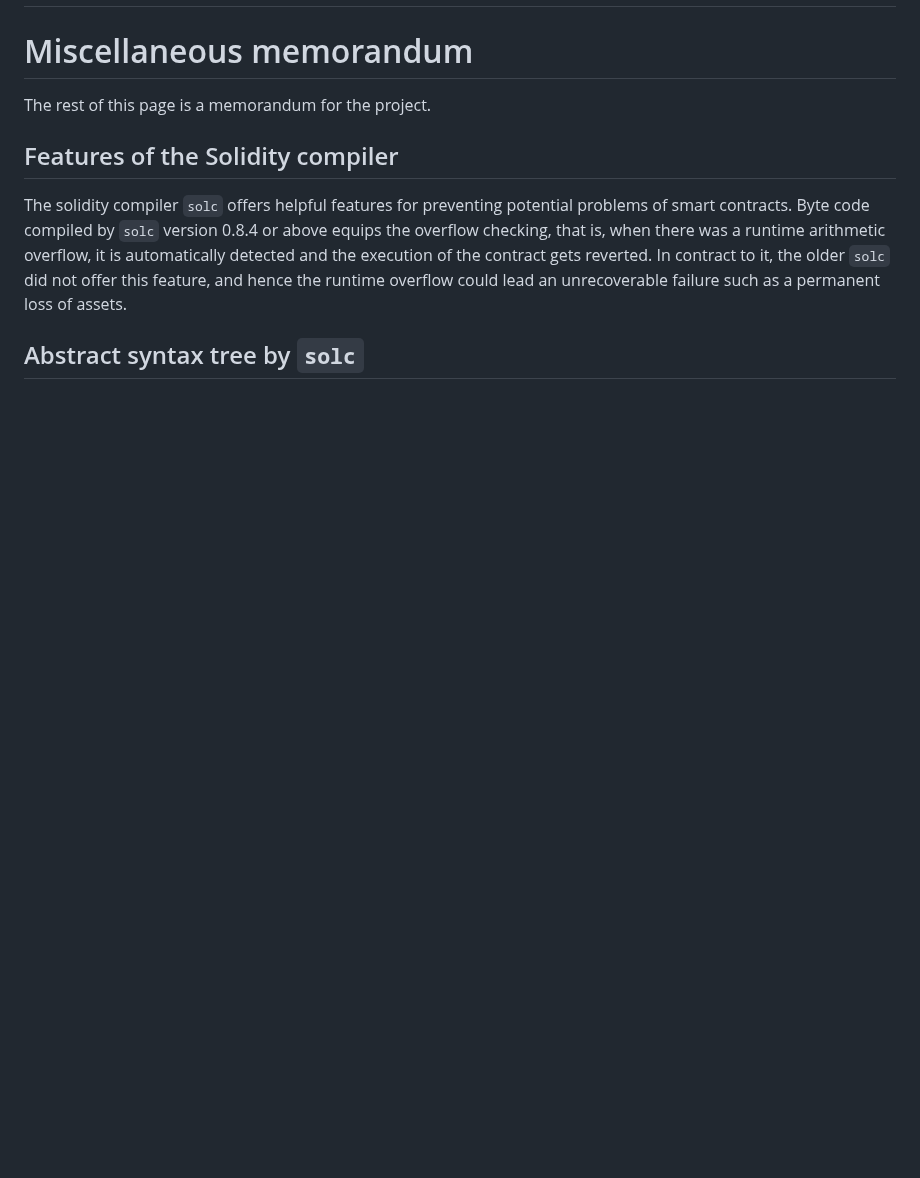
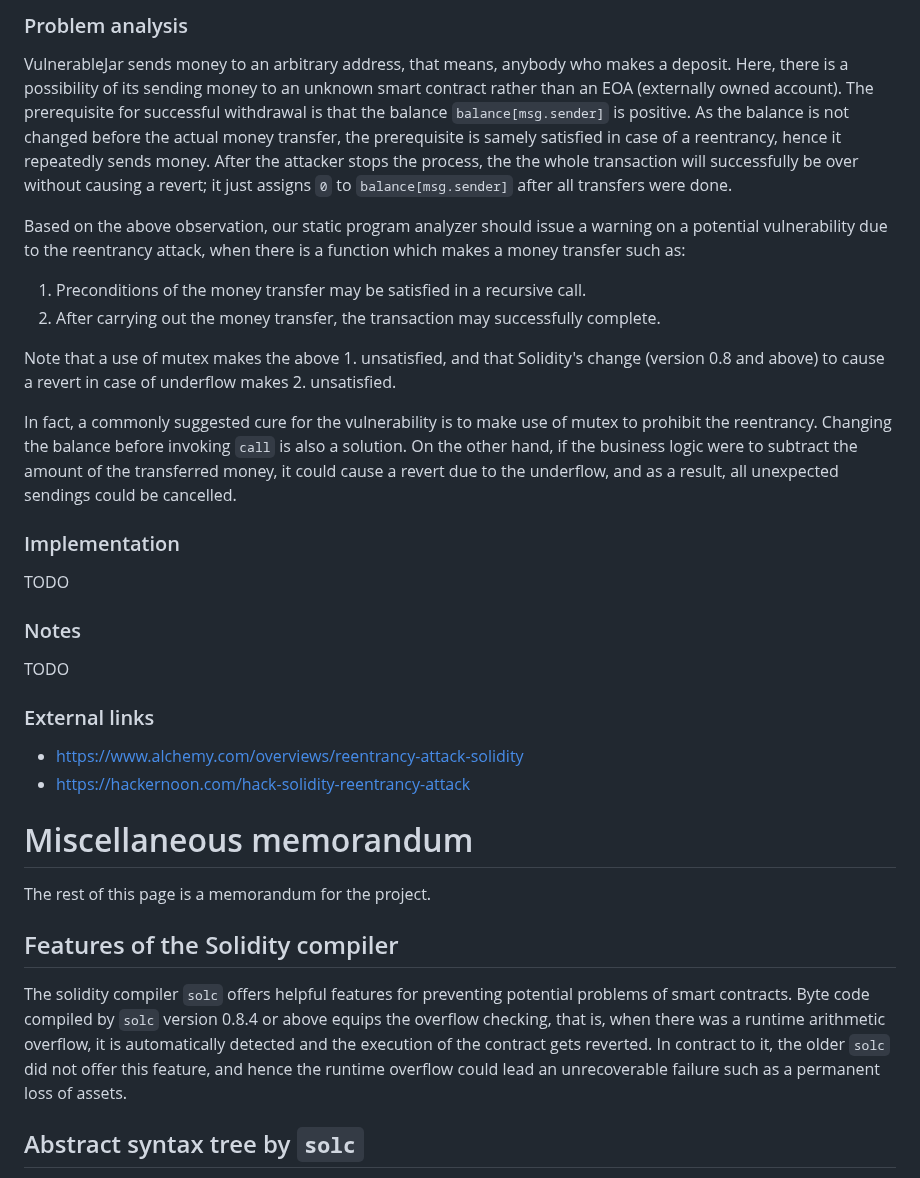
Before and after one commit to miyamok/smartcontract-verification, a Markdown page: README.md, the part around one of its changes. GitHub-like rendering; blank space fills up the shorter version.

Commit message:
Description on reentrancy added

```diff
--- a/README.md
+++ b/README.md
@@ -127,3 +203,36 @@ In the first example, <code>vip</code> denotes the copy of the data which we can
+### Problem analysis
+
+VulnerableJar sends money to an arbitrary address, that means, anybody who makes a deposit.  Here, there is a possibility of its sending money to an unknown smart contract rather than an EOA (externally owned account).  The prerequisite for successful withdrawal is that the balance <code>balance[msg.sender]</code> is positive.  As the balance is not changed before the actual money transfer, the prerequisite is samely satisfied in case of a reentrancy, hence it repeatedly sends money.  After the attacker stops the process, the the whole transaction will successfully be over without causing a revert; it just assigns <code>0</code> to <code>balance[msg.sender]</code> after all transfers were done.
+
+Based on the above observation, our static program analyzer should issue a warning on a potential vulnerability due to the reentrancy attack, when there is a function which makes a money transfer such as:
+
+1. Preconditions of the money transfer may be satisfied in a recursive call.
+2. After carrying out the money transfer, the transaction may successfully complete.
+
+Note that a use of mutex makes the above 1. unsatisfied, and that Solidity's change (version 0.8 and above) to cause a revert in case of underflow makes 2. unsatisfied.
+
+In fact, a commonly suggested cure for the vulnerability is to make use of mutex to prohibit the reentrancy.  Changing the balance before invoking <code>call</code> is also a solution.  On the other hand, if the business logic were to subtract the amount of the transferred money, it could cause a revert due to the underflow, and as a result, all unexpected sendings could be cancelled.
+
+<!-- and a change of state variables before money transfer  -->
+### Implementation
+
+TODO
+
+### Notes
+
+TODO
+
+<!-- 1. There is a function, which not only allows reentrancy but also makes a money transfer to some address which may be a smart contract created by somebody.  (May be viewed as a special case of the 2. below.)
+2. In this function, preconditions to the money transfer may be satisfied in a recursive call.
+3. After carrying out the money transfer, it may complete all the recursive function calls without a revert. -->
+
+<!-- variables used to form a condition (maybe no such variable) to decide whether it should send money or not aren't get changed before the line of money transfer. -->
+
+### External links
+
+- https://www.alchemy.com/overviews/reentrancy-attack-solidity
+- https://hackernoon.com/hack-solidity-reentrancy-attack
+
 # Miscellaneous memorandum
 
 The rest of this page is a memorandum for the project.
```
Also changed, not shown: other parts of README.md (+76 -0 lines).
